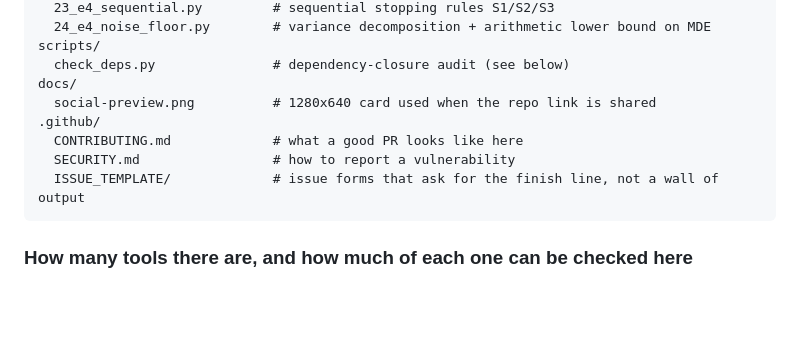
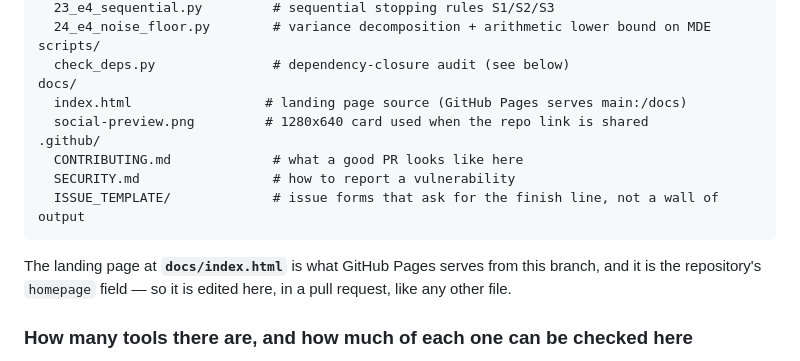
Before and after one commit to 242742532Celestia/geo-measure-toolkit, a Markdown page: README.md, the part around the change. GitHub-like rendering; blank space fills up the shorter version.

Commit message:
docs: list the landing page source in the layout and say where it is served from

````diff
--- a/README.md
+++ b/README.md
@@ -97,12 +97,17 @@ examples/
 scripts/
   check_deps.py               # dependency-closure audit (see below)
 docs/
-  social-preview.png          # 1280x640 card used when the repo link is shared
+  index.html                 # landing page source (GitHub Pages serves main:/docs)
+  social-preview.png         # 1280x640 card used when the repo link is shared
 .github/
   CONTRIBUTING.md             # what a good PR looks like here
   SECURITY.md                 # how to report a vulnerability
   ISSUE_TEMPLATE/             # issue forms that ask for the finish line, not a wall of output
 ```
+
+The landing page at **`docs/index.html`** is what GitHub Pages serves from this
+branch, and it is the repository's `homepage` field — so it is edited here, in a pull
+request, like any other file.
 
 ### How many tools there are, and how much of each one can be checked here
 
````
